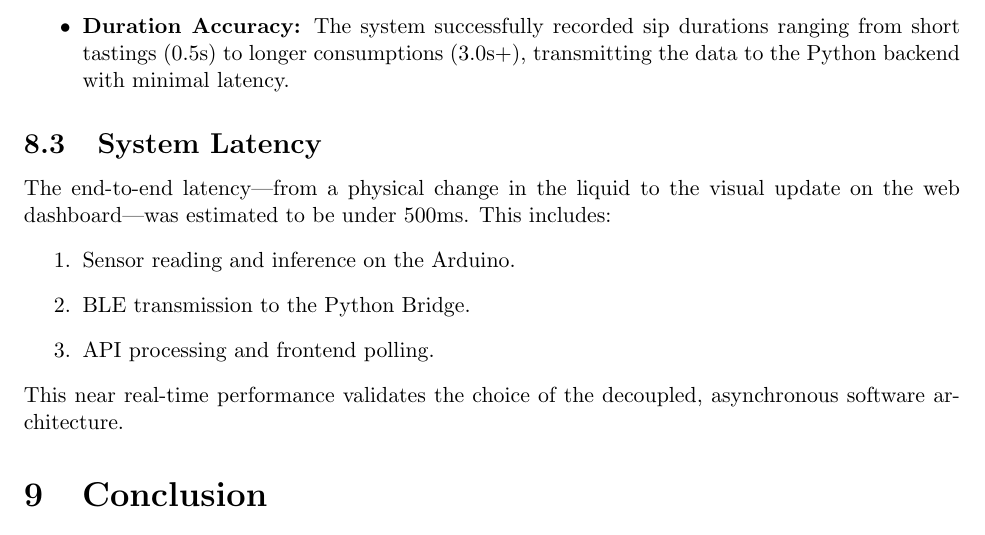
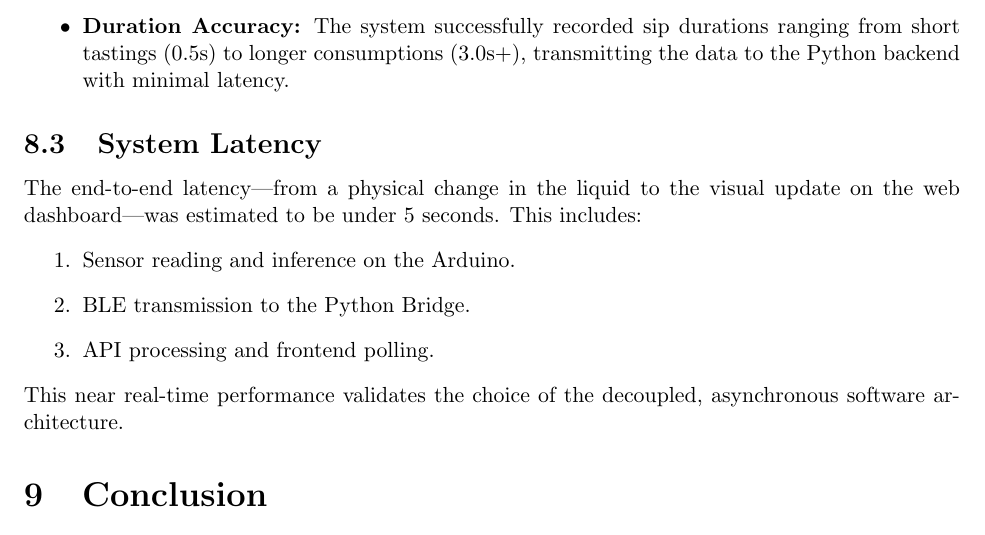
Before and after one commit to PaulSeipl/DrinkAlyzer, a LaTeX document (report/template.tex): part of page 10 of 10, cut so that both start at the same text. Compiled offline with pdfLaTeX.

Commit message:
Little bug fix

```diff
--- a/report/template.tex
+++ b/report/template.tex
@@ -351,7 +351,7 @@
 \end{itemize}
 
 \subsection{System Latency}
-The end-to-end latency—from a physical change in the liquid to the visual update on the web dashboard—was estimated to be under 500ms. This includes:
+The end-to-end latency—from a physical change in the liquid to the visual update on the web dashboard—was estimated to be under 5 seconds. This includes:
 \begin{enumerate}
     \item Sensor reading and inference on the Arduino.
     \item BLE transmission to the Python Bridge.
```
Also changed, not shown: 1 other file.
